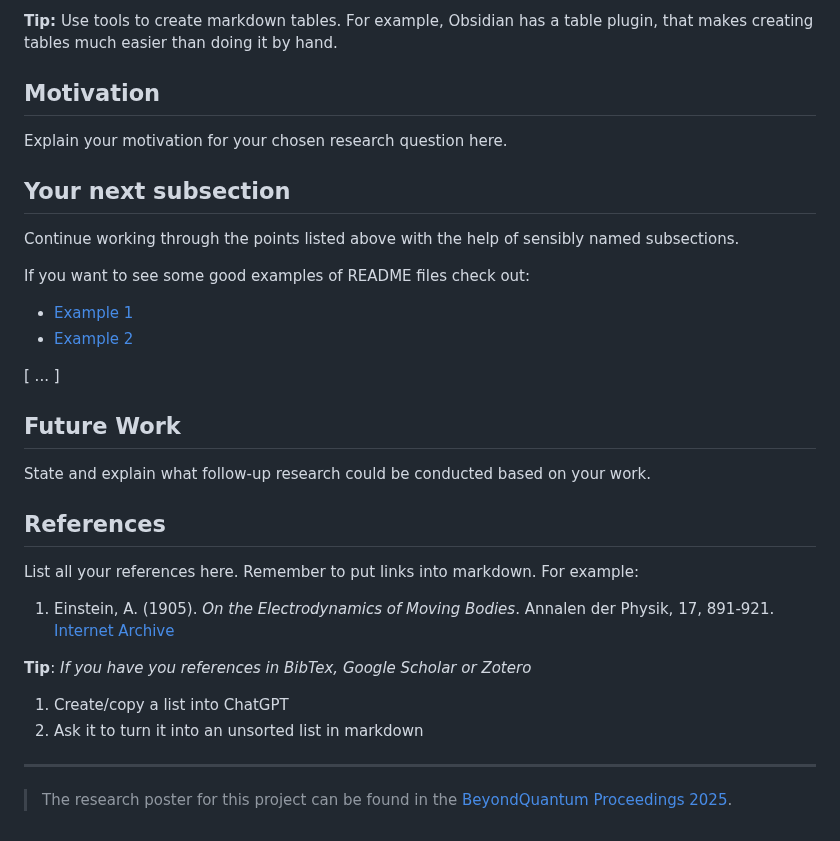
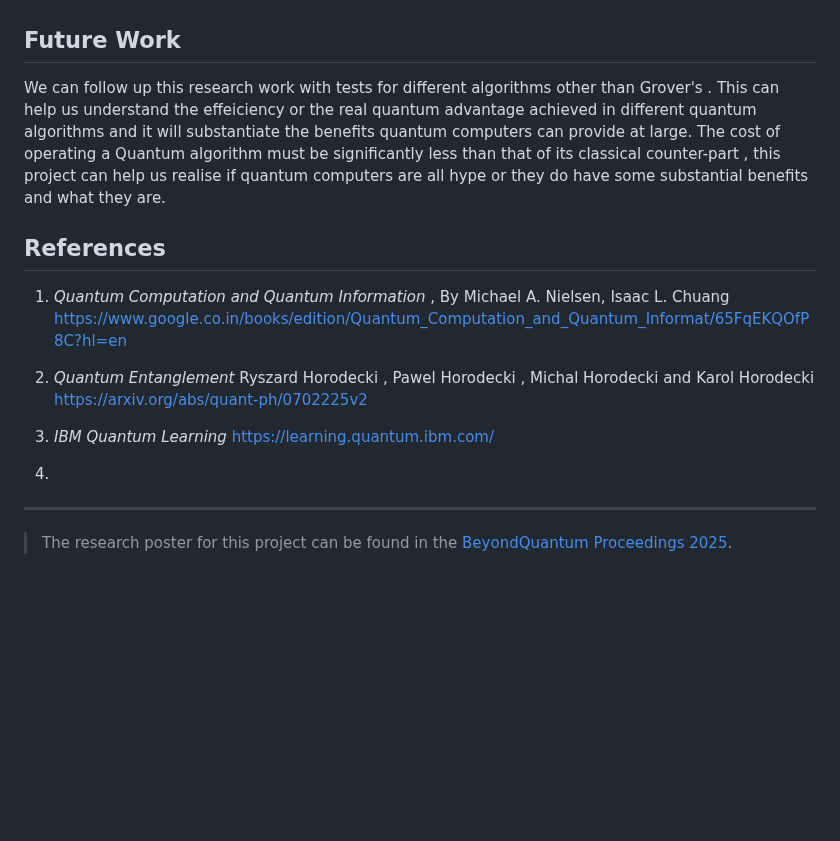
Before and after one commit to ThinkingBeyond/BeyondQuantum-2025, a Markdown page: Lucas Rhode and Kishan Bhowal/README.md, the part around one of its changes. GitHub-like rendering; blank space fills up the shorter version.

```diff
--- a/Lucas Rhode and Kishan Bhowal/README.md
+++ b/Lucas Rhode and Kishan Bhowal/README.md
@@ -94,33 +84,17 @@ In summary, Grover's algorithm’s low entanglement makes it ideally suited for
-**Tip:** Use tools to create markdown tables. For example, Obsidian has a table plugin, that makes creating tables much easier than doing it by hand.
-
-
-## Motivation
-
-Explain your motivation for your chosen research question here.
-
-## Your next subsection
-
-Continue working through the points listed above with the help of sensibly named subsections.
-
-If you want to see some good examples of README files check out:
-- [Example 1](https://github.com/ThinkingBeyond/BeyondAI-2024/blob/main/warenya-loulia/README.md)
-- [Example 2](https://github.com/ThinkingBeyond/BeyondAI-2024/blob/main/shaana-karuna/README.md)
-
-[ ... ]
 
 ## Future Work
 
-State and explain what follow-up research could be conducted based on your work.
+We can follow up this research work with tests for different algorithms other than Grover's . This can help us understand the effeiciency or the real quantum advantage achieved in different quantum algorithms and it will substantiate the benefits quantum computers can provide at large. The cost of operating a Quantum algorithm must be significantly less than that of its classical counter-part , this project can help us realise if quantum computers are all hype or they do have some substantial benefits and what they are.
 
 ## References
 
-List all your references here. Remember to put links into markdown. For example:
+1. *Quantum Computation and Quantum Information* , By Michael A. Nielsen, Isaac L. Chuang https://www.google.co.in/books/edition/Quantum_Computation_and_Quantum_Informat/65FqEKQOfP8C?hl=en
 
-1.  Einstein, A. (1905). *On the Electrodynamics of Moving Bodies*. Annalen der Physik, 17, 891-921. [Internet Archive](https://archive.org/details/einstein-1905-relativity)
+2. *Quantum Entanglement* Ryszard Horodecki , Pawel Horodecki , Michal Horodecki and Karol Horodecki
+   https://arxiv.org/abs/quant-ph/0702225v2
 
-**Tip**: *If you have you references in BibTex, Google Scholar or Zotero*
-1. Create/copy a list into ChatGPT
-2. Ask it to turn it into an unsorted list in markdown
+3. *IBM Quantum Learning* https://learning.quantum.ibm.com/
+4.
 
 ---
 
```
Also changed, not shown: other parts of Lucas Rhode and Kishan Bhowal/README.md (+15 -25 lines).
